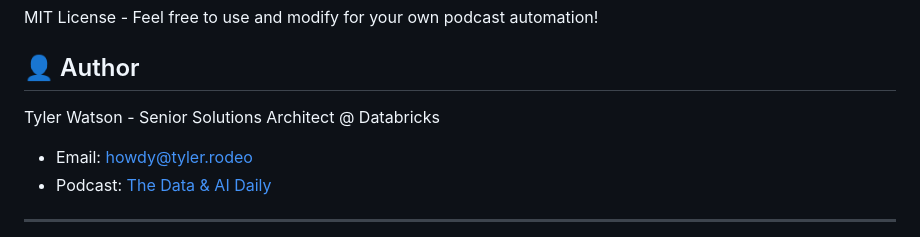
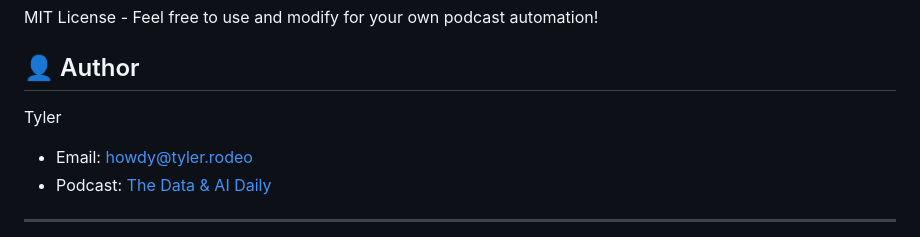
Before and after one commit to git-bafshar/benpod, a Markdown page: README.md, the part around the change. Rendered like a GitHub page.

Commit message:
Simplify author name to just Tyler

```diff
--- a/README.md
+++ b/README.md
@@ -351,7 +351,7 @@ MIT License - Feel free to use and modify for your own podcast automation!
 
 ## 👤 Author
 
-Tyler Watson - Senior Solutions Architect @ Databricks
+Tyler
 - Email: [howdy@tyler.rodeo](mailto:howdy@tyler.rodeo)
 - Podcast: [The Data & AI Daily](https://tylernwatson.github.io/daily-podcast/feed.xml)
 
```
